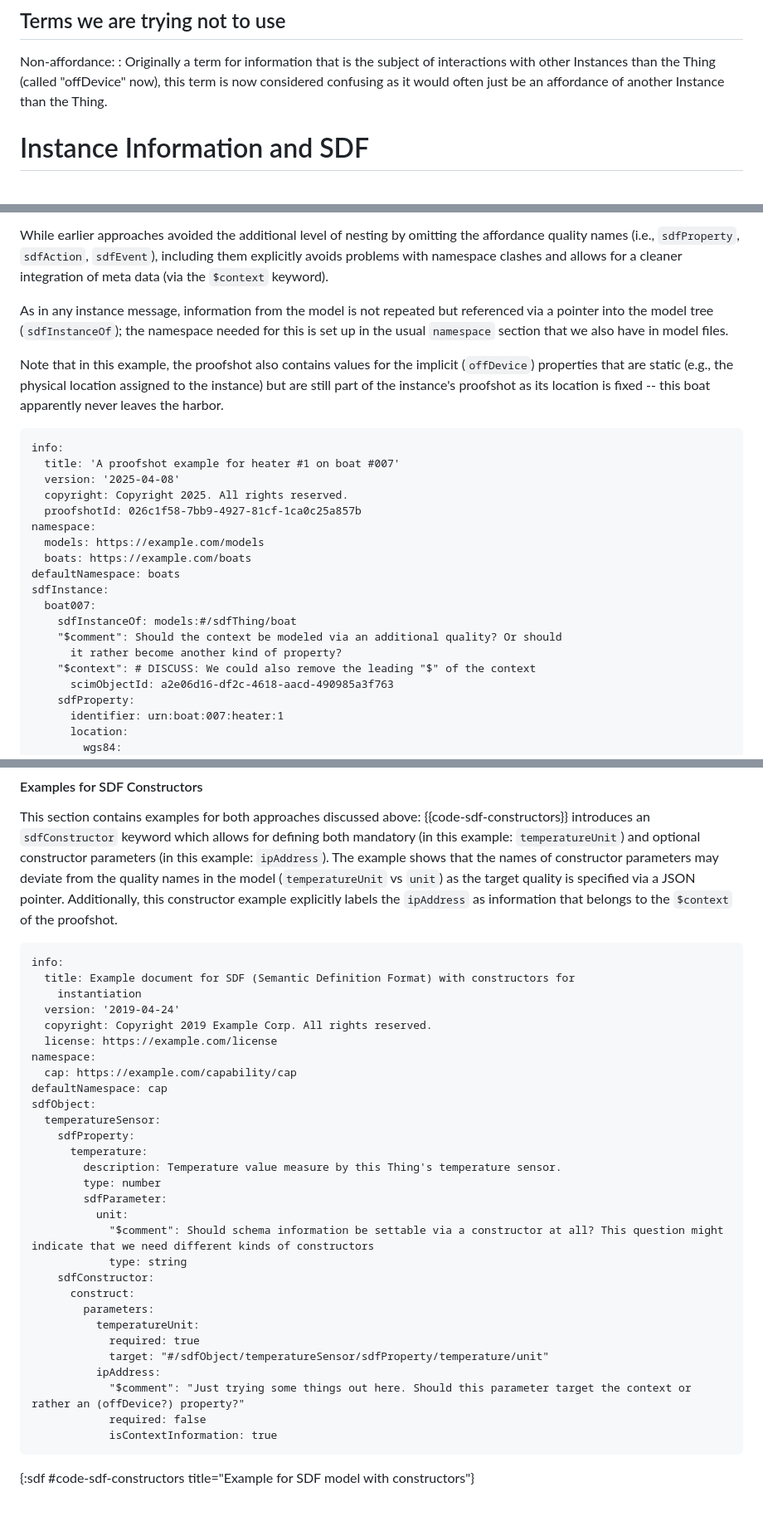
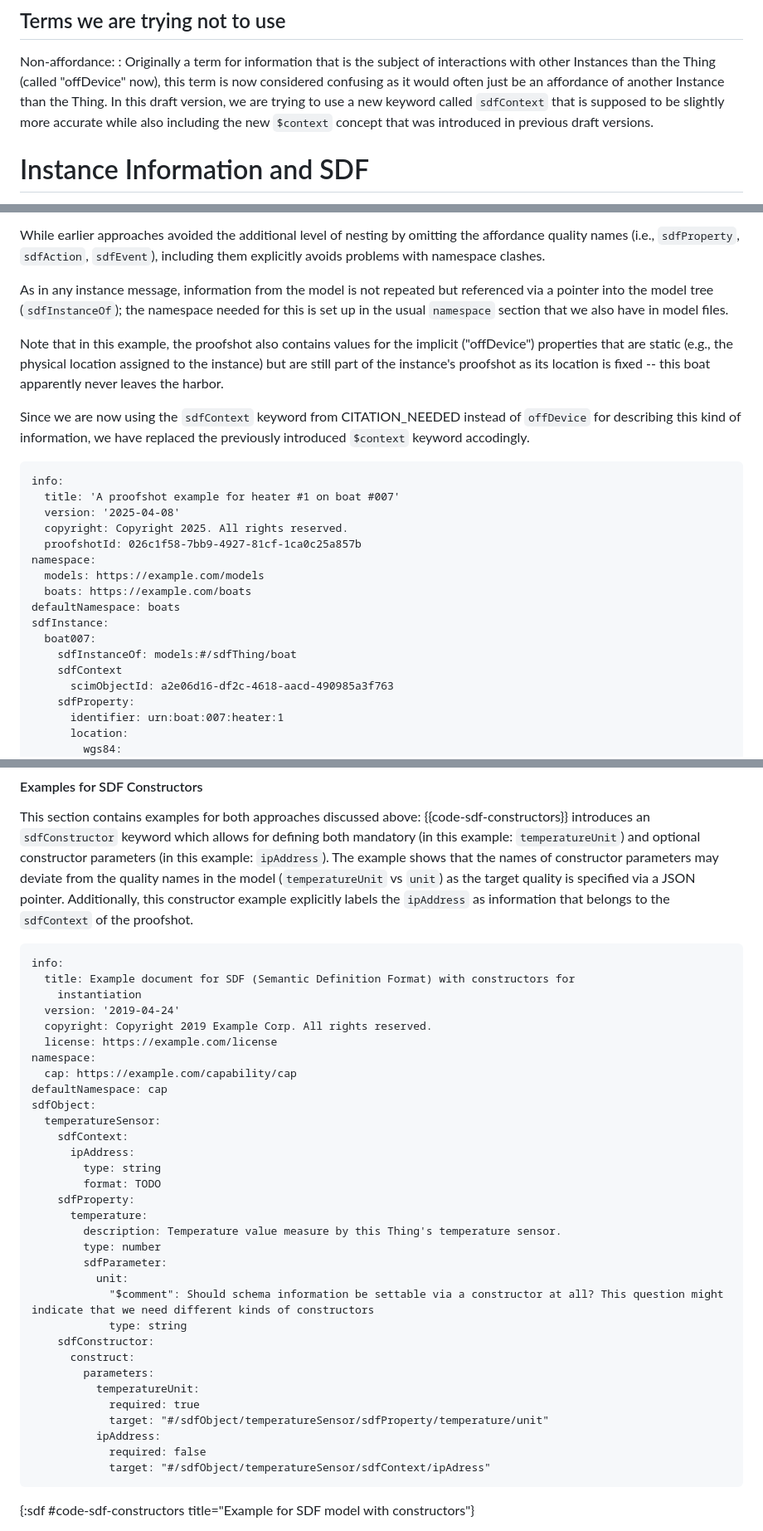
Before and after one commit to ietf-wg-asdf/instance-information, a Markdown page: draft-bormann-asdf-instance-information.md, 3 parts joined by grey strips. Shown at 83% size. GitHub-like rendering; blank space fills up the shorter version.

Commit message:
Model context and offDevice information via sdfContext

```diff
--- a/draft-bormann-asdf-instance-information.md
+++ b/draft-bormann-asdf-instance-information.md
@@ -200,6 +200,10 @@ Non-affordance:
   interactions with other Instances than the Thing (called "offDevice"
   now), this term is now considered confusing as it would often just
   be an affordance of another Instance than the Thing.
+  In this draft version, we are trying to use a new keyword called
+  `sdfContext` that is supposed to be slightly more accurate while also
+  including the new `$context` concept that was introduced in previous
+  draft versions.
 
 # Instance Information and SDF
 
@@ -265,8 +269,7 @@ in the proofshot, with `sdfObject` and `sdfThing` being replaced by `sdfInstance
 
 While earlier approaches avoided the additional level of nesting by omitting the
 affordance quality names (i.e., `sdfProperty`, `sdfAction`, `sdfEvent`),
-including them explicitly avoids problems with namespace clashes and
-allows for a cleaner integration of meta data (via the `$context` keyword).
+including them explicitly avoids problems with namespace clashes.
 
 As in any instance message, information from the model is not repeated but
 referenced via a pointer into the model tree (`sdfInstanceOf`); the
@@ -274,9 +277,13 @@ namespace needed for this is set up in the usual `namespace` section that we
 also have in model files.
 
 Note that in this example, the proofshot also contains values for the implicit
-(`offDevice`) properties that are static (e.g., the physical location assigned
+("offDevice") properties that are static (e.g., the physical location assigned
 to the instance) but are still part of the instance's proofshot as its location
 is fixed -- this boat apparently never leaves the harbor.
+
+Since we are now using the `sdfContext` keyword from CITATION_NEEDED instead of
+`offDevice` for describing this kind of information, we have replaced the previously
+introduced `$context` keyword accodingly.
 
 ~~~ sdf
 info:
@@ -291,9 +298,7 @@ defaultNamespace: boats
 sdfInstance:
   boat007:
     sdfInstanceOf: models:#/sdfThing/boat
-    "$comment": Should the context be modeled via an additional quality? Or should
-      it rather become another kind of property?
-    "$context": # DISCUSS: We could also remove the leading "$" of the context
+    sdfContext
       scimObjectId: a2e06d16-df2c-4618-aacd-490985a3f763
     sdfProperty:
       identifier: urn:boat:007:heater:1
@@ -442,7 +447,7 @@ which is pretty much a constructor.)
 This section contains examples for both approaches discussed above:
 {{code-sdf-constructors}} introduces an `sdfConstructor` keyword which allows for defining both mandatory (in this example: `temperatureUnit`) and optional constructor parameters (in this example: `ipAddress`).
 The example shows that the names of constructor parameters may deviate from the quality names in the model (`temperatureUnit` vs `unit`) as the target quality is specified via a JSON pointer.
-Additionally, this constructor example explicitly labels the `ipAddress` as information that belongs to the `$context` of the proofshot.
+Additionally, this constructor example explicitly labels the `ipAddress` as information that belongs to the `sdfContext` of the proofshot.
 
 ~~~ sdf
 info:
@@ -456,6 +461,10 @@ namespace:
 defaultNamespace: cap
 sdfObject:
   temperatureSensor:
+    sdfContext:
+      ipAddress:
+        type: string
+        format: TODO
     sdfProperty:
       temperature:
         description: Temperature value measure by this Thing's temperature sensor.
@@ -471,9 +480,8 @@ sdfObject:
             required: true
             target: "#/sdfObject/temperatureSensor/sdfProperty/temperature/unit"
           ipAddress:
-            "$comment": "Just trying some things out here. Should this parameter target the context or rather an (offDevice?) property?"
             required: false
-            isContextInformation: true
+            target: "#/sdfObject/temperatureSensor/sdfContext/ipAdress"
 ~~~
 {:sdf #code-sdf-constructors
 title="Example for SDF model with constructors"}
```
Also changed, not shown: other parts of draft-bormann-asdf-instance-information.md (+11 -9 lines).
